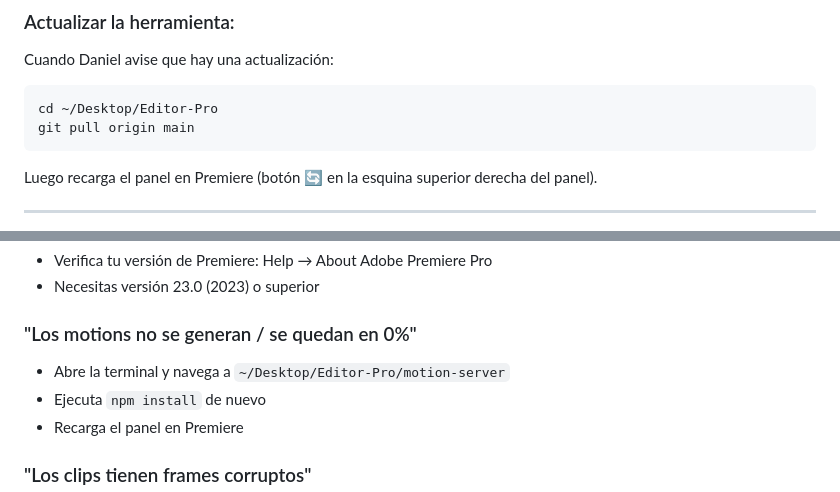
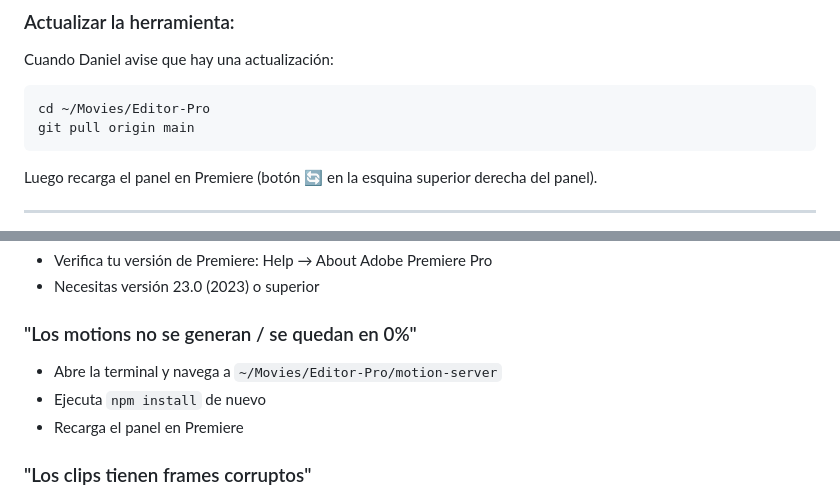
Before and after one commit to DanielGutierrezB/Editor-Pro, a Markdown page: INSTALL.md, 2 parts joined by grey strips. Drawn GitHub-style.

````diff
--- a/INSTALL.md
+++ b/INSTALL.md
@@ -274,7 +276,7 @@ Debe mostrar `com.codigo.editorpro`.
 ### Actualizar la herramienta:
 Cuando Daniel avise que hay una actualización:
 ```bash
-cd ~/Desktop/Editor-Pro
+cd ~/Movies/Editor-Pro
 git pull origin main
 ```
 Luego recarga el panel en Premiere (botón 🔄 en la esquina superior derecha del panel).
@@ -332,7 +334,7 @@ Cada clip de motion graphics cuesta entre $0.02 y $0.20 dependiendo del modelo:
 - Necesitas versión 23.0 (2023) o superior
 
 ### "Los motions no se generan / se quedan en 0%"
-- Abre la terminal y navega a `~/Desktop/Editor-Pro/motion-server`
+- Abre la terminal y navega a `~/Movies/Editor-Pro/motion-server`
 - Ejecuta `npm install` de nuevo
 - Recarga el panel en Premiere
 
````
Also changed, not shown: other parts of INSTALL.md (+8 -6 lines).
